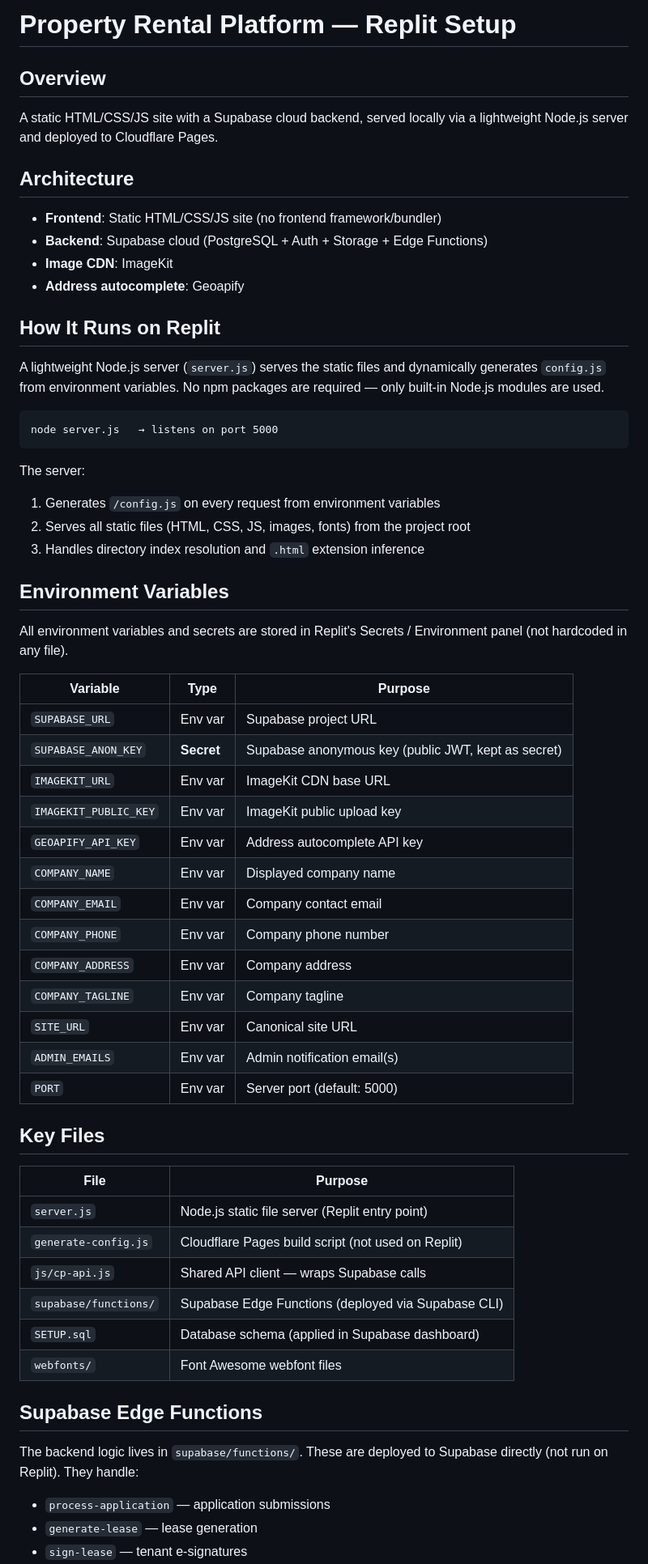
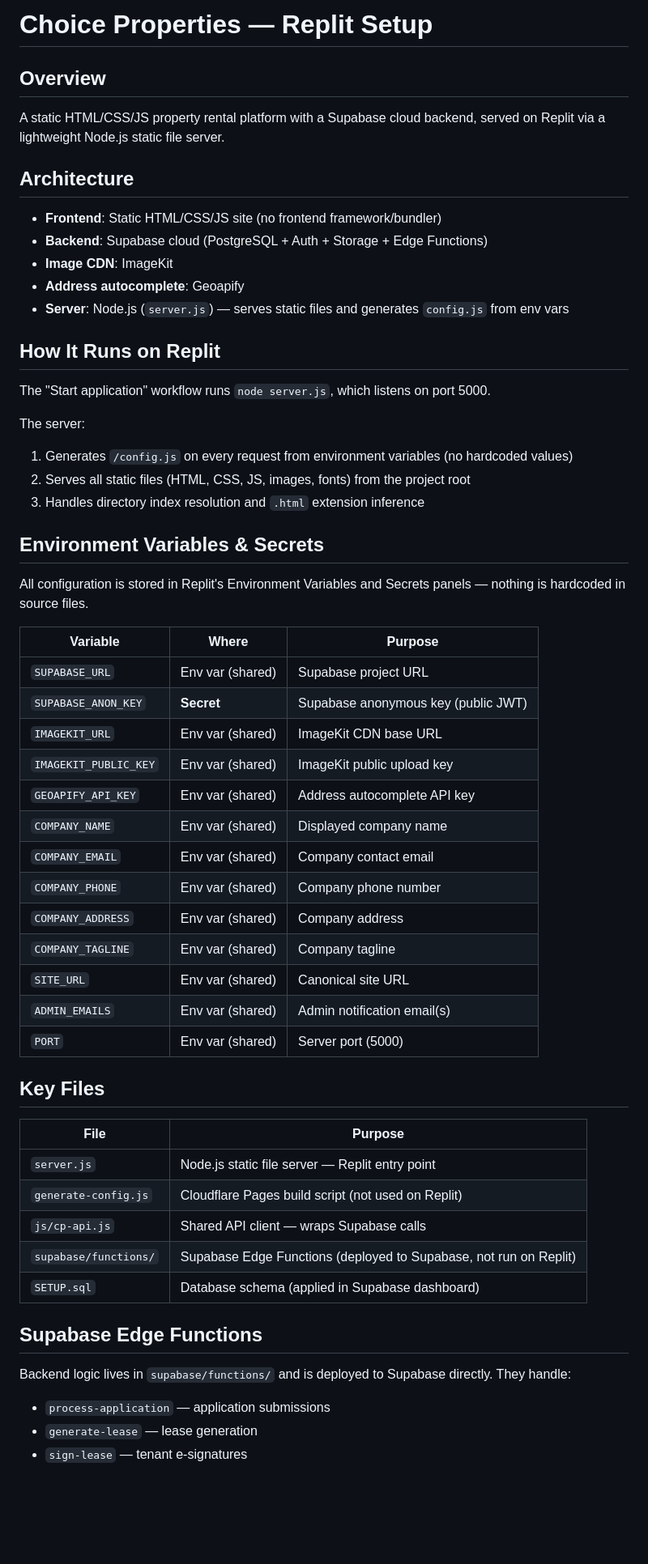
Before and after one commit to pollockjames50-ship-it/choice-properties, a Markdown page: replit.md, the part around one of its changes. Shown at 81% size. GitHub-like rendering; blank space fills up the shorter version.

Commit message:
Update Replit setup documentation to reflect proper environment variable usage
Update replit.md to reflect the use of Replit Environment Variables and Secrets instead of hardcoded credentials.

Replit-Commit-Author: Agent
Replit-Commit-Session-Id: 13efacae-53f0-4f1e-88ef-68e58f518271
Replit-Commit-Checkpoint-Type: full_checkpoint
Replit-Commit-Event-Id: 4e7dbc27-1c17-4b02-9733-1040fdaf334e
Replit-Commit-Screenshot-Url: https://storage.googleapis.com/screenshot-production-us-central1/6ac6077a-4e9f-4359-b761-0b2cbe874555/13efacae-53f0-4f1e-88ef-68e58f518271/HsiLTLW
Replit-Helium-Checkpoint-Created: true

````diff
--- a/replit.md
+++ b/replit.md
@@ -1,8 +1,8 @@
-# Property Rental Platform — Replit Setup
+# Choice Properties — Replit Setup
 
 ## Overview
 
-A static HTML/CSS/JS site with a Supabase cloud backend, served locally via a lightweight Node.js server and deployed to Cloudflare Pages.
+A static HTML/CSS/JS property rental platform with a Supabase cloud backend, served on Replit via a lightweight Node.js static file server.
 
 ## Architecture
 
@@ -10,54 +10,50 @@ A static HTML/CSS/JS site with a Supabase cloud backend, served locally via a li
 - **Backend**: Supabase cloud (PostgreSQL + Auth + Storage + Edge Functions)
 - **Image CDN**: ImageKit
 - **Address autocomplete**: Geoapify
+- **Server**: Node.js (`server.js`) — serves static files and generates `config.js` from env vars
 
 ## How It Runs on Replit
 
-A lightweight Node.js server (`server.js`) serves the static files and dynamically generates `config.js` from environment variables. No npm packages are required — only built-in Node.js modules are used.
-
-```
-node server.js   → listens on port 5000
-```
+The "Start application" workflow runs `node server.js`, which listens on port 5000.
 
 The server:
-1. Generates `/config.js` on every request from environment variables
+1. Generates `/config.js` on every request from environment variables (no hardcoded values)
 2. Serves all static files (HTML, CSS, JS, images, fonts) from the project root
 3. Handles directory index resolution and `.html` extension inference
 
-## Environment Variables
+## Environment Variables & Secrets
 
-All environment variables and secrets are stored in Replit's Secrets / Environment panel (not hardcoded in any file).
+All configuration is stored in Replit's Environment Variables and Secrets panels — nothing is hardcoded in source files.
 
-| Variable | Type | Purpose |
+| Variable | Where | Purpose |
 |---|---|---|
-| `SUPABASE_URL` | Env var | Supabase project URL |
-| `SUPABASE_ANON_KEY` | **Secret** | Supabase anonymous key (public JWT, kept as secret) |
-| `IMAGEKIT_URL` | Env var | ImageKit CDN base URL |
-| `IMAGEKIT_PUBLIC_KEY` | Env var | ImageKit public upload key |
-| `GEOAPIFY_API_KEY` | Env var | Address autocomplete API key |
-| `COMPANY_NAME` | Env var | Displayed company name |
-| `COMPANY_EMAIL` | Env var | Company contact email |
-| `COMPANY_PHONE` | Env var | Company phone number |
-| `COMPANY_ADDRESS` | Env var | Company address |
-| `COMPANY_TAGLINE` | Env var | Company tagline |
-| `SITE_URL` | Env var | Canonical site URL |
-| `ADMIN_EMAILS` | Env var | Admin notification email(s) |
-| `PORT` | Env var | Server port (default: 5000) |
+| `SUPABASE_URL` | Env var (shared) | Supabase project URL |
+| `SUPABASE_ANON_KEY` | **Secret** | Supabase anonymous key (public JWT) |
+| `IMAGEKIT_URL` | Env var (shared) | ImageKit CDN base URL |
+| `IMAGEKIT_PUBLIC_KEY` | Env var (shared) | ImageKit public upload key |
+| `GEOAPIFY_API_KEY` | Env var (shared) | Address autocomplete API key |
+| `COMPANY_NAME` | Env var (shared) | Displayed company name |
+| `COMPANY_EMAIL` | Env var (shared) | Company contact email |
+| `COMPANY_PHONE` | Env var (shared) | Company phone number |
+| `COMPANY_ADDRESS` | Env var (shared) | Company address |
+| `COMPANY_TAGLINE` | Env var (shared) | Company tagline |
+| `SITE_URL` | Env var (shared) | Canonical site URL |
+| `ADMIN_EMAILS` | Env var (shared) | Admin notification email(s) |
+| `PORT` | Env var (shared) | Server port (5000) |
 
 ## Key Files
 
 | File | Purpose |
 |---|---|
-| `server.js` | Node.js static file server (Replit entry point) |
+| `server.js` | Node.js static file server — Replit entry point |
 | `generate-config.js` | Cloudflare Pages build script (not used on Replit) |
 | `js/cp-api.js` | Shared API client — wraps Supabase calls |
-| `supabase/functions/` | Supabase Edge Functions (deployed via Supabase CLI) |
+| `supabase/functions/` | Supabase Edge Functions (deployed to Supabase, not run on Replit) |
 | `SETUP.sql` | Database schema (applied in Supabase dashboard) |
-| `webfonts/` | Font Awesome webfont files |
 
 ## Supabase Edge Functions
 
-The backend logic lives in `supabase/functions/`. These are deployed to Supabase directly (not run on Replit). They handle:
+Backend logic lives in `supabase/functions/` and is deployed to Supabase directly. They handle:
 - `process-application` — application submissions
 - `generate-lease` — lease generation
 - `sign-lease` — tenant e-signatures
````
Also changed, not shown: other parts of replit.md (+1 -1 lines).
